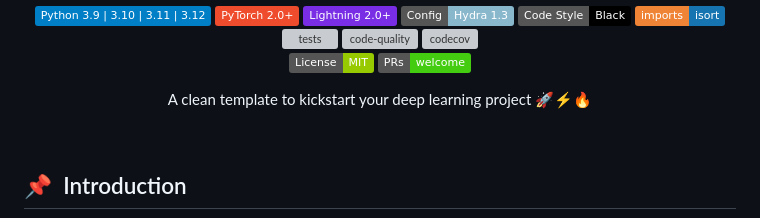
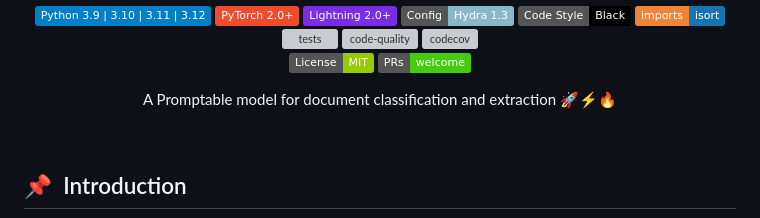
Before and after one commit to das-projects/Rhine, a Markdown page: README.md, the part around the change. Drawn GitHub-style; badges without logos; grey boxes are pictures that could not be loaded.

Commit message:
tag line

```diff
--- a/README.md
+++ b/README.md
@@ -15,7 +15,7 @@
 [![PRs](https://img.shields.io/badge/PRs-welcome-brightgreen.svg)](https://github.com/ashleve/lightning-hydra-template/pulls)
 
 
-A clean template to kickstart your deep learning project 🚀⚡🔥<br>
+A Promptable model for document classification and extraction  🚀⚡🔥<br>
 
 </div>
 
```
